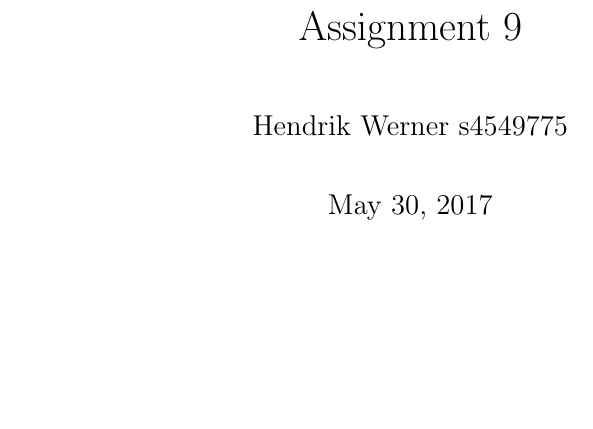
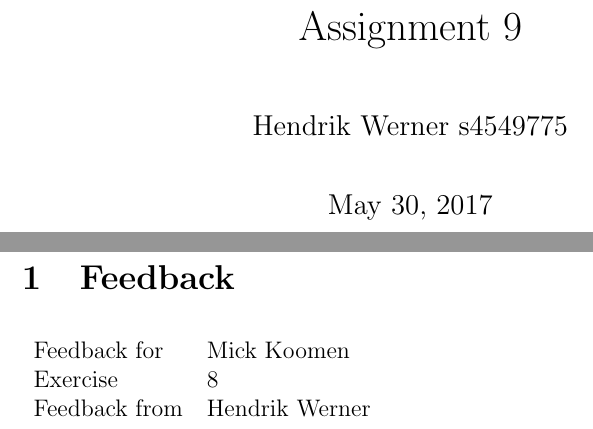
Before and after one commit to AcademischSchrijven/assignment9, a LaTeX problem sheet (assignment9_s4549775.tex): part of the page before the commit and two parts of pages 1 and 2 of 2 after it, the two joined at a grey line, cut so that both start at the same text, the shorter picture padded with empty space. Compiled offline with pdfLaTeX.

Commit message:
Add a feedback stub for Mick Koomen.

```diff
--- a/assignment9_s4549775.tex
+++ b/assignment9_s4549775.tex
@@ -10,4 +10,13 @@
 \begin{document}
 \maketitle
 
+\clearpage
+\section{Feedback}
+
+\begin{tabular}{ll}
+	Feedback for & Mick Koomen\\
+	Exercise & 8\\
+	Feedback from & Hendrik Werner\\
+\end{tabular}
+
 \end{document}
```
